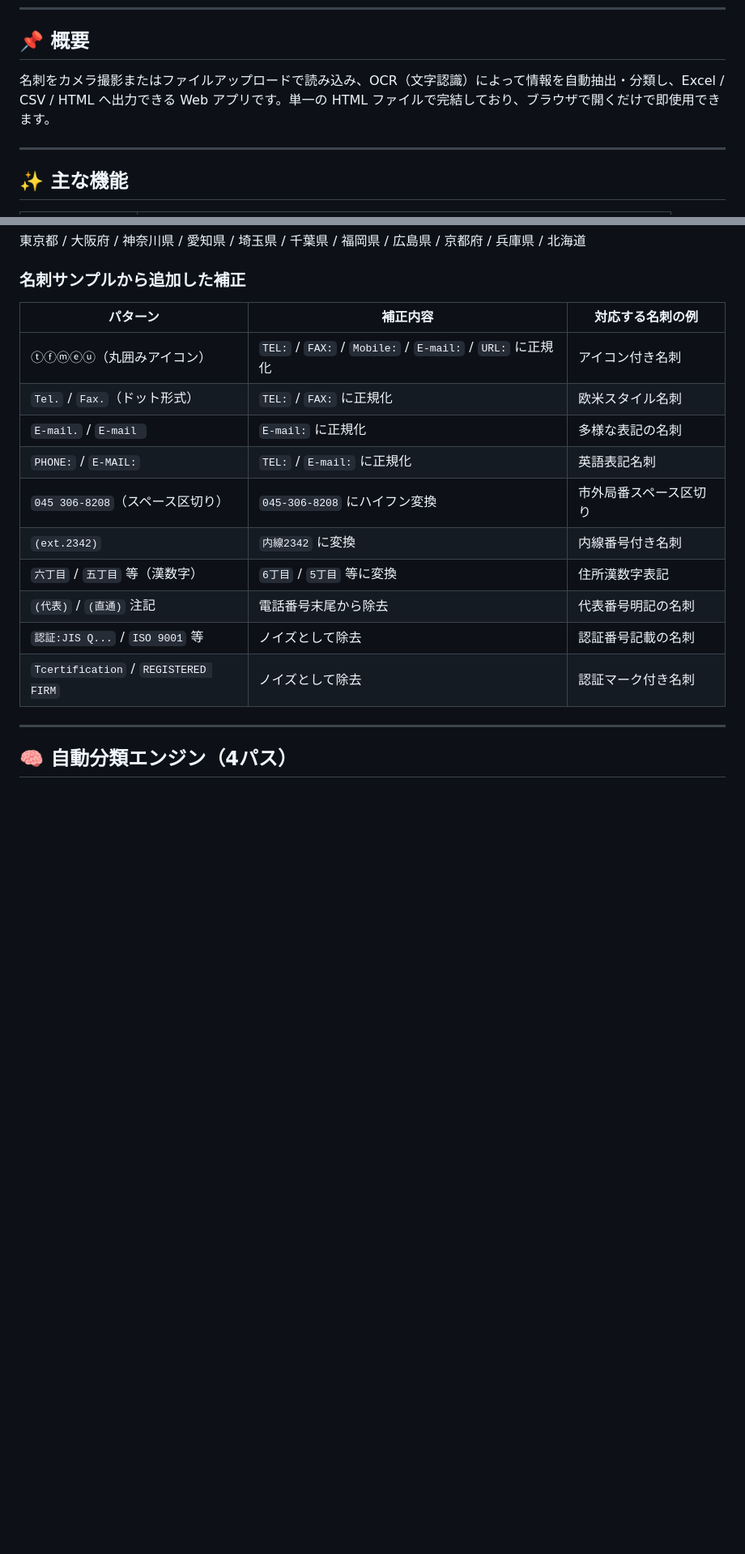
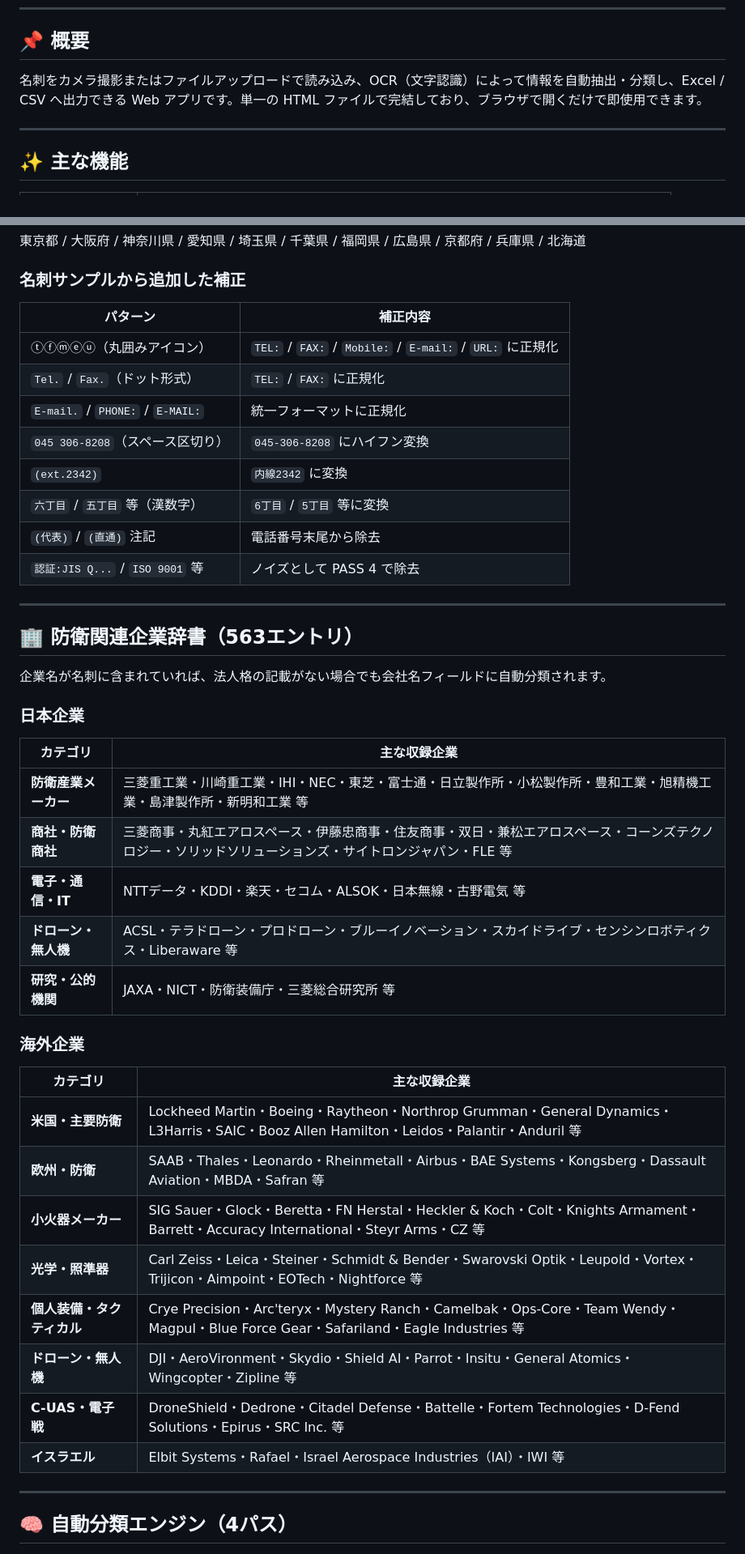
Before and after one commit to okada198803/ID-scan, a Markdown page: README.md, 2 parts joined by grey strips. Shown at 81% size. Rendered like a GitHub page; blank space fills up the shorter version.

```diff
--- a/README.md
+++ b/README.md
@@ -7,7 +7,7 @@
 
 ## 📌 概要
 
-名刺をカメラ撮影またはファイルアップロードで読み込み、OCR（文字認識）によって情報を自動抽出・分類し、Excel / CSV / HTML へ出力できる Web アプリです。単一の HTML ファイルで完結しており、ブラウザで開くだけで即使用できます。
+名刺をカメラ撮影またはファイルアップロードで読み込み、OCR（文字認識）によって情報を自動抽出・分類し、Excel / CSV へ出力できる Web アプリです。単一の HTML ファイルで完結しており、ブラウザで開くだけで即使用できます。
 
 ---
 
@@ -123,18 +113,45 @@ OCR 後に以下の補正テーブルを自動適用します。
 
 ### 名刺サンプルから追加した補正
 
-| パターン | 補正内容 | 対応する名刺の例 |
-|---------|---------|--------------|
-| ⓣⓕⓜⓔⓤ（丸囲みアイコン） | `TEL:` / `FAX:` / `Mobile:` / `E-mail:` / `URL:` に正規化 | アイコン付き名刺 |
-| `Tel.` / `Fax.`（ドット形式） | `TEL:` / `FAX:` に正規化 | 欧米スタイル名刺 |
-| `E-mail.` / `E-mail ` | `E-mail:` に正規化 | 多様な表記の名刺 |
-| `PHONE:` / `E-MAIL:` | `TEL:` / `E-mail:` に正規化 | 英語表記名刺 |
-| `045 306-8208`（スペース区切り） | `045-306-8208` にハイフン変換 | 市外局番スペース区切り |
-| `(ext.2342)` | `内線2342` に変換 | 内線番号付き名刺 |
-| `六丁目` / `五丁目` 等（漢数字） | `6丁目` / `5丁目` 等に変換 | 住所漢数字表記 |
-| `(代表)` / `(直通)` 注記 | 電話番号末尾から除去 | 代表番号明記の名刺 |
-| `認証:JIS Q...` / `ISO 9001` 等 | ノイズとして除去 | 認証番号記載の名刺 |
-| `Tcertification` / `REGISTERED FIRM` | ノイズとして除去 | 認証マーク付き名刺 |
+| パターン | 補正内容 |
+|---------|---------|
+| ⓣⓕⓜⓔⓤ（丸囲みアイコン） | `TEL:` / `FAX:` / `Mobile:` / `E-mail:` / `URL:` に正規化 |
+| `Tel.` / `Fax.`（ドット形式） | `TEL:` / `FAX:` に正規化 |
+| `E-mail.` / `PHONE:` / `E-MAIL:` | 統一フォーマットに正規化 |
+| `045 306-8208`（スペース区切り） | `045-306-8208` にハイフン変換 |
+| `(ext.2342)` | `内線2342` に変換 |
+| `六丁目` / `五丁目` 等（漢数字） | `6丁目` / `5丁目` 等に変換 |
+| `(代表)` / `(直通)` 注記 | 電話番号末尾から除去 |
+| `認証:JIS Q...` / `ISO 9001` 等 | ノイズとして PASS 4 で除去 |
+
+---
+
+## 🏢 防衛関連企業辞書（563エントリ）
+
+企業名が名刺に含まれていれば、法人格の記載がない場合でも会社名フィールドに自動分類されます。
+
+### 日本企業
+
+| カテゴリ | 主な収録企業 |
+|---------|------------|
+| **防衛産業メーカー** | 三菱重工業・川崎重工業・IHI・NEC・東芝・富士通・日立製作所・小松製作所・豊和工業・旭精機工業・島津製作所・新明和工業 等 |
+| **商社・防衛商社** | 三菱商事・丸紅エアロスペース・伊藤忠商事・住友商事・双日・兼松エアロスペース・コーンズテクノロジー・ソリッドソリューションズ・サイトロンジャパン・FLE 等 |
+| **電子・通信・IT** | NTTデータ・KDDI・楽天・セコム・ALSOK・日本無線・古野電気 等 |
+| **ドローン・無人機** | ACSL・テラドローン・プロドローン・ブルーイノベーション・スカイドライブ・センシンロボティクス・Liberaware 等 |
+| **研究・公的機関** | JAXA・NICT・防衛装備庁・三菱総合研究所 等 |
+
+### 海外企業
+
+| カテゴリ | 主な収録企業 |
+|---------|------------|
+| **米国・主要防衛** | Lockheed Martin・Boeing・Raytheon・Northrop Grumman・General Dynamics・L3Harris・SAIC・Booz Allen Hamilton・Leidos・Palantir・Anduril 等 |
+| **欧州・防衛** | SAAB・Thales・Leonardo・Rheinmetall・Airbus・BAE Systems・Kongsberg・Dassault Aviation・MBDA・Safran 等 |
+| **小火器メーカー** | SIG Sauer・Glock・Beretta・FN Herstal・Heckler & Koch・Colt・Knights Armament・Barrett・Accuracy International・Steyr Arms・CZ 等 |
+| **光学・照準器** | Carl Zeiss・Leica・Steiner・Schmidt & Bender・Swarovski Optik・Leupold・Vortex・Trijicon・Aimpoint・EOTech・Nightforce 等 |
+| **個人装備・タクティカル** | Crye Precision・Arc'teryx・Mystery Ranch・Camelbak・Ops-Core・Team Wendy・Magpul・Blue Force Gear・Safariland・Eagle Industries 等 |
+| **ドローン・無人機** | DJI・AeroVironment・Skydio・Shield AI・Parrot・Insitu・General Atomics・Wingcopter・Zipline 等 |
+| **C-UAS・電子戦** | DroneShield・Dedrone・Citadel Defense・Battelle・Fortem Technologies・D-Fend Solutions・Epirus・SRC Inc. 等 |
+| **イスラエル** | Elbit Systems・Rafael・Israel Aerospace Industries（IAI）・IWI 等 |
 
 ---
 
```
Also changed, not shown: other parts of README.md (+25 -77 lines).
